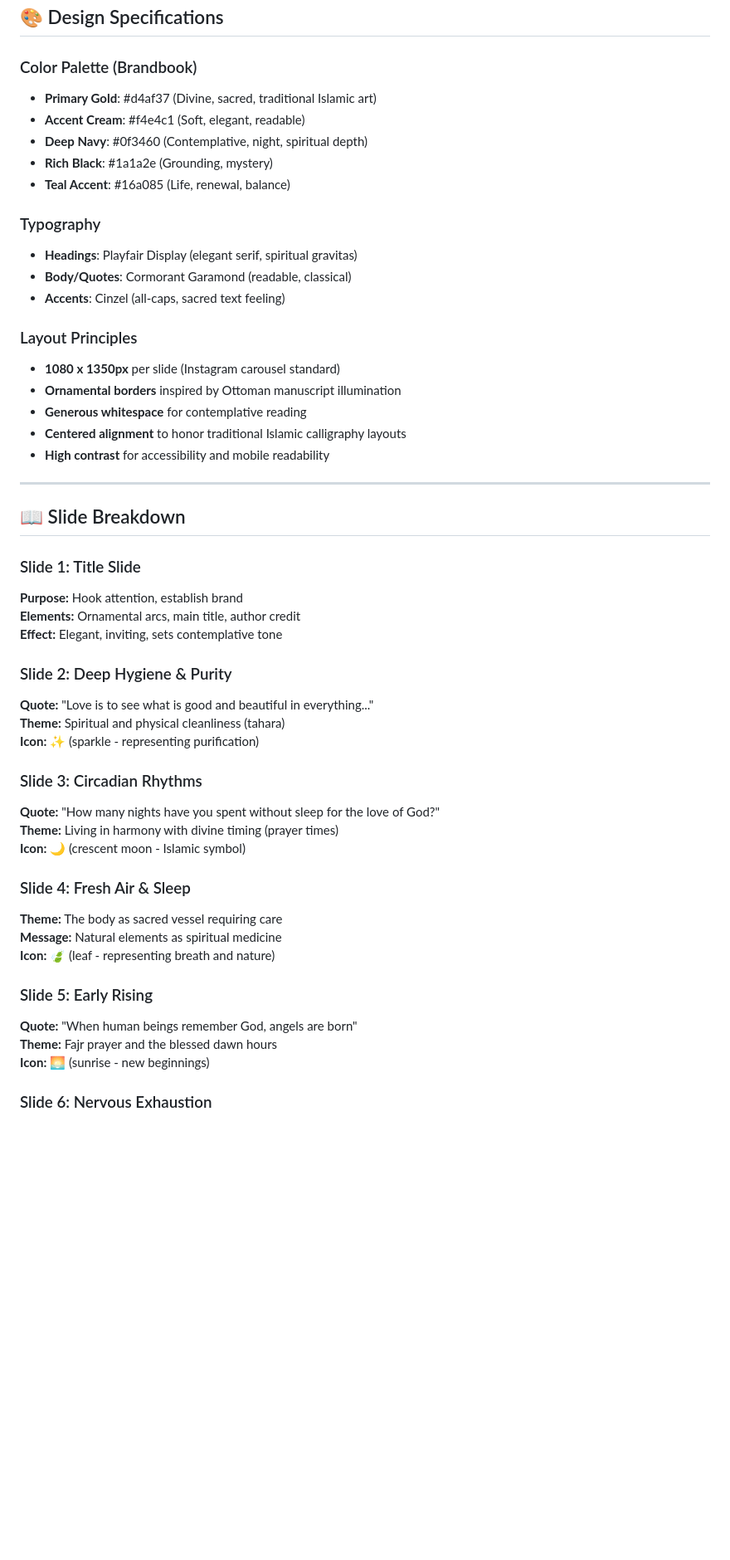
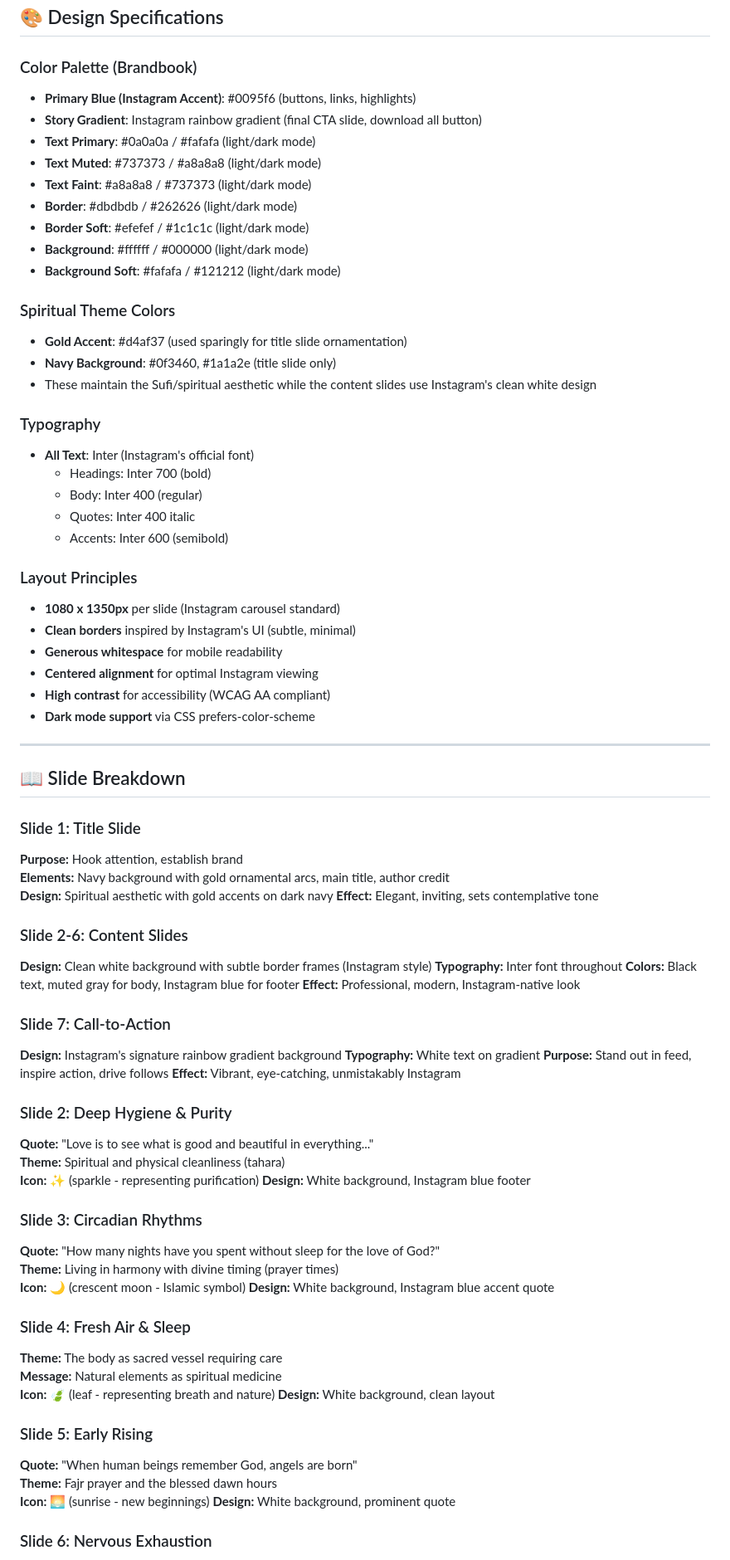
Before and after one commit to von365/new365, a Markdown page: INSTAGRAM_POST_GUIDE.md, the part around one of its changes. Shown at 83% size. Rendered like a GitHub page; blank space fills up the shorter version.

Commit message:
Update guide to reflect Instagram brandbook design system
- Document new color palette using Instagram official colors
- Update typography section (Inter font family)
- Add dark mode support documentation
- Revise slide breakdown with new design descriptions
- Maintain spiritual content while emphasizing Instagram-native design
- Clarify which slides use spiritual theme vs clean Instagram style

```diff
--- a/INSTAGRAM_POST_GUIDE.md
+++ b/INSTAGRAM_POST_GUIDE.md
@@ -66,23 +66,35 @@ The carousel connects ancient Sufi teachings with modern wellness topics:
 ## 🎨 Design Specifications
 
 ### Color Palette (Brandbook)
-- **Primary Gold**: #d4af37 (Divine, sacred, traditional Islamic art)
-- **Accent Cream**: #f4e4c1 (Soft, elegant, readable)
-- **Deep Navy**: #0f3460 (Contemplative, night, spiritual depth)
-- **Rich Black**: #1a1a2e (Grounding, mystery)
-- **Teal Accent**: #16a085 (Life, renewal, balance)
+- **Primary Blue (Instagram Accent)**: #0095f6 (buttons, links, highlights)
+- **Story Gradient**: Instagram rainbow gradient (final CTA slide, download all button)
+- **Text Primary**: #0a0a0a / #fafafa (light/dark mode)
+- **Text Muted**: #737373 / #a8a8a8 (light/dark mode)
+- **Text Faint**: #a8a8a8 / #737373 (light/dark mode)
+- **Border**: #dbdbdb / #262626 (light/dark mode)
+- **Border Soft**: #efefef / #1c1c1c (light/dark mode)
+- **Background**: #ffffff / #000000 (light/dark mode)
+- **Background Soft**: #fafafa / #121212 (light/dark mode)
+
+### Spiritual Theme Colors
+- **Gold Accent**: #d4af37 (used sparingly for title slide ornamentation)
+- **Navy Background**: #0f3460, #1a1a2e (title slide only)
+- These maintain the Sufi/spiritual aesthetic while the content slides use Instagram's clean white design
 
 ### Typography
-- **Headings**: Playfair Display (elegant serif, spiritual gravitas)
-- **Body/Quotes**: Cormorant Garamond (readable, classical)
-- **Accents**: Cinzel (all-caps, sacred text feeling)
+- **All Text**: Inter (Instagram's official font)
+  - Headings: Inter 700 (bold)
+  - Body: Inter 400 (regular)
+  - Quotes: Inter 400 italic
+  - Accents: Inter 600 (semibold)
 
 ### Layout Principles
 - **1080 x 1350px** per slide (Instagram carousel standard)
-- **Ornamental borders** inspired by Ottoman manuscript illumination
-- **Generous whitespace** for contemplative reading
-- **Centered alignment** to honor traditional Islamic calligraphy layouts
-- **High contrast** for accessibility and mobile readability
+- **Clean borders** inspired by Instagram's UI (subtle, minimal)
+- **Generous whitespace** for mobile readability
+- **Centered alignment** for optimal Instagram viewing
+- **High contrast** for accessibility (WCAG AA compliant)
+- **Dark mode support** via CSS prefers-color-scheme
 
 ---
 
@@ -90,28 +102,45 @@ The carousel connects ancient Sufi teachings with modern wellness topics:
 
 ### Slide 1: Title Slide
 **Purpose:** Hook attention, establish brand
-**Elements:** Ornamental arcs, main title, author credit
+**Elements:** Navy background with gold ornamental arcs, main title, author credit
+**Design:** Spiritual aesthetic with gold accents on dark navy
 **Effect:** Elegant, inviting, sets contemplative tone
+
+### Slide 2-6: Content Slides
+**Design:** Clean white background with subtle border frames (Instagram style)
+**Typography:** Inter font throughout
+**Colors:** Black text, muted gray for body, Instagram blue for footer
+**Effect:** Professional, modern, Instagram-native look
+
+### Slide 7: Call-to-Action
+**Design:** Instagram's signature rainbow gradient background
+**Typography:** White text on gradient
+**Purpose:** Stand out in feed, inspire action, drive follows
+**Effect:** Vibrant, eye-catching, unmistakably Instagram
 
 ### Slide 2: Deep Hygiene & Purity
 **Quote:** "Love is to see what is good and beautiful in everything..."
 **Theme:** Spiritual and physical cleanliness (tahara)
 **Icon:** ✨ (sparkle - representing purification)
+**Design:** White background, Instagram blue footer
 
 ### Slide 3: Circadian Rhythms
 **Quote:** "How many nights have you spent without sleep for the love of God?"
 **Theme:** Living in harmony with divine timing (prayer times)
 **Icon:** 🌙 (crescent moon - Islamic symbol)
+**Design:** White background, Instagram blue accent quote
 
 ### Slide 4: Fresh Air & Sleep
 **Theme:** The body as sacred vessel requiring care
 **Message:** Natural elements as spiritual medicine
 **Icon:** 🍃 (leaf - representing breath and nature)
+**Design:** White background, clean layout
 
 ### Slide 5: Early Rising
 **Quote:** "When human beings remember God, angels are born"
 **Theme:** Fajr prayer and the blessed dawn hours
 **Icon:** 🌅 (sunrise - new beginnings)
+**Design:** White background, prominent quote
 
 ### Slide 6: Nervous Exhaustion
 **Theme:** Modern stress and spiritual remedies
```
Also changed, not shown: other parts of INSTAGRAM_POST_GUIDE.md (+3 -2 lines).
